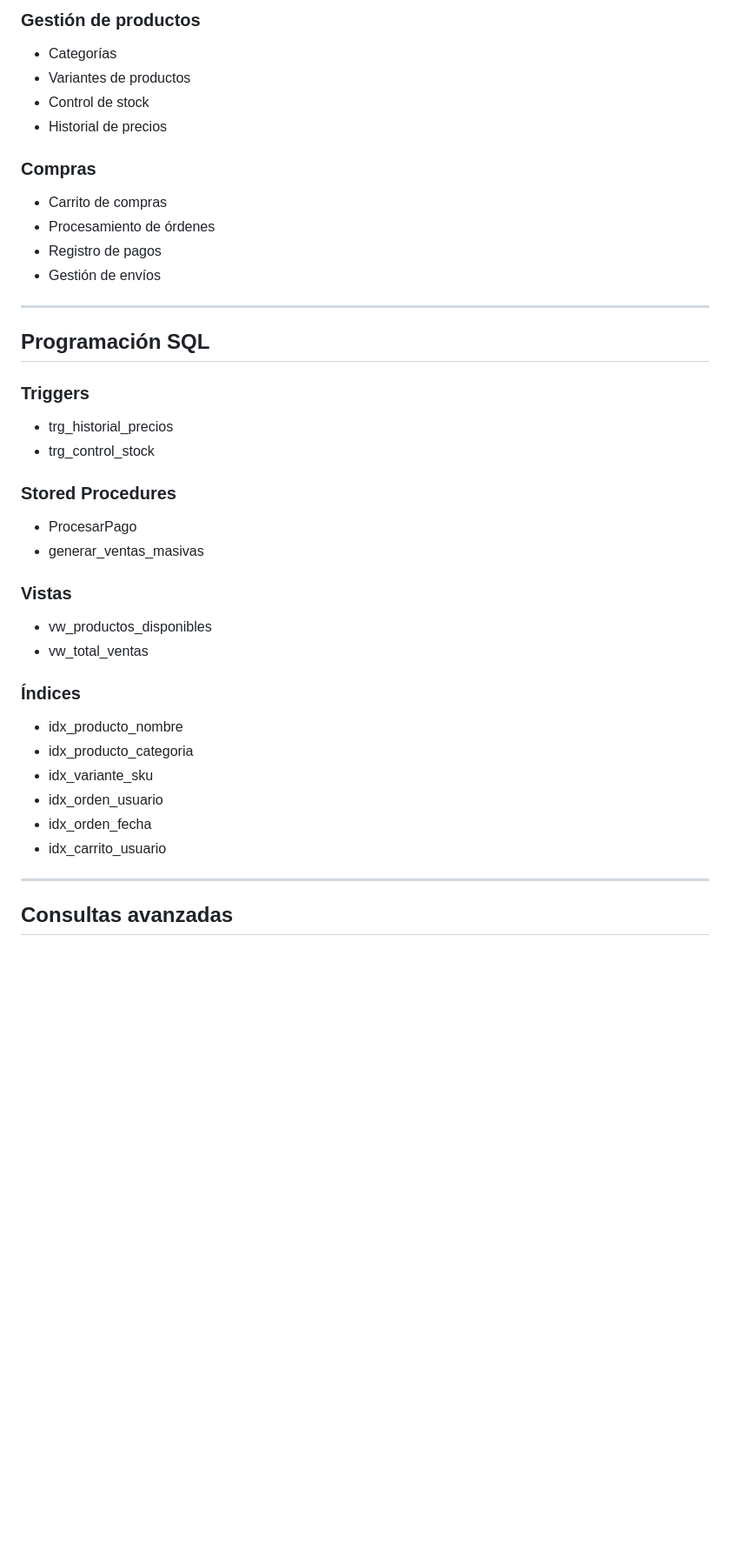
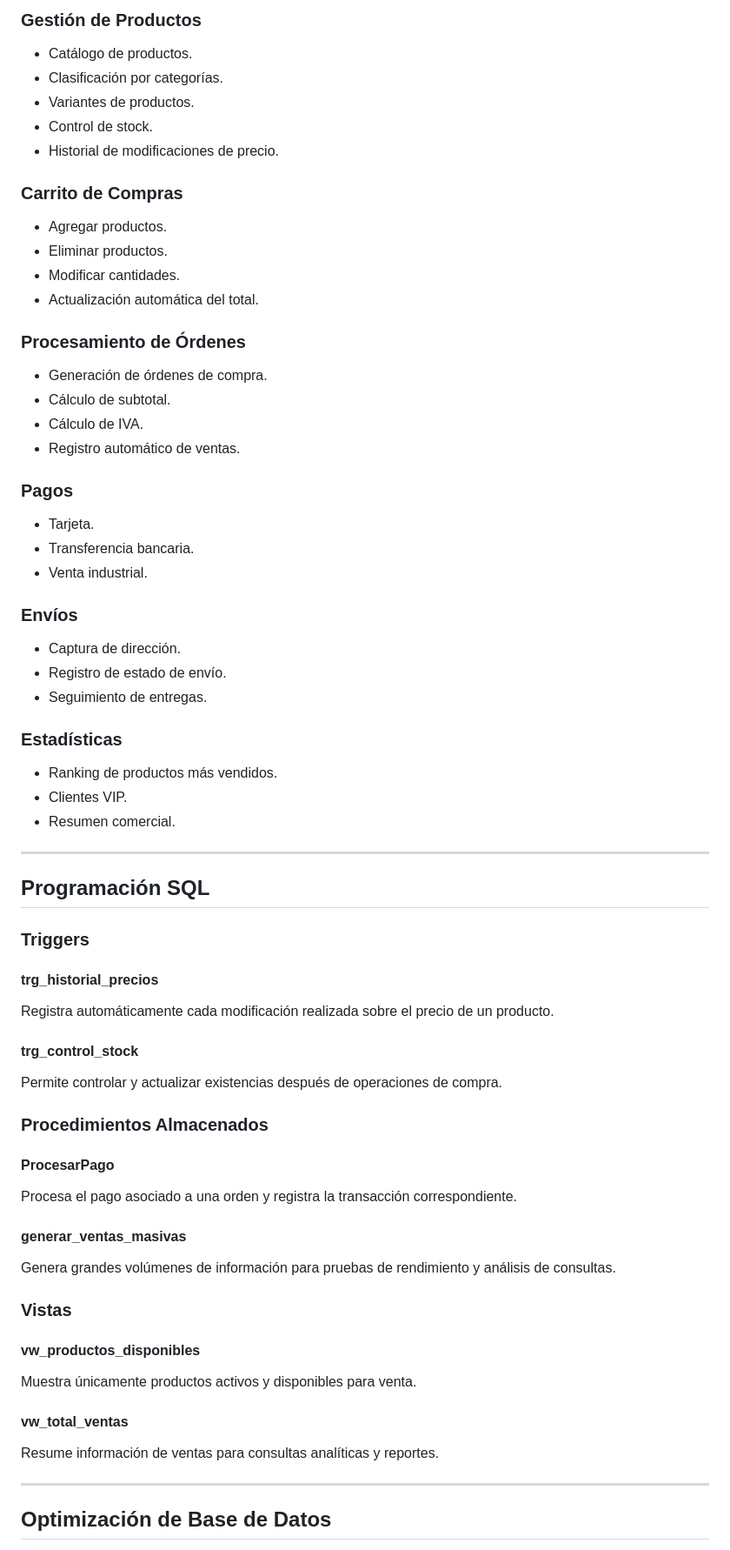
Before and after one commit to JocyPretty30/FERREMARKET, a Markdown page: README.md, the part around one of its changes. Shown at 87% size. Drawn GitHub-style; blank space fills up the shorter version.

```diff
--- a/README.md
+++ b/README.md
@@ -59,17 +164,43 @@ La base de datos `ferremarket` contiene las siguientes tablas:
 
-### Gestión de productos
+### Gestión de Productos
 
-* Categorías
-* Variantes de productos
-* Control de stock
-* Historial de precios
+- Catálogo de productos.
+- Clasificación por categorías.
+- Variantes de productos.
+- Control de stock.
+- Historial de modificaciones de precio.
 
-### Compras
+### Carrito de Compras
 
-* Carrito de compras
-* Procesamiento de órdenes
-* Registro de pagos
-* Gestión de envíos
+- Agregar productos.
+- Eliminar productos.
+- Modificar cantidades.
+- Actualización automática del total.
+
+### Procesamiento de Órdenes
+
+- Generación de órdenes de compra.
+- Cálculo de subtotal.
+- Cálculo de IVA.
+- Registro automático de ventas.
+
+### Pagos
+
+- Tarjeta.
+- Transferencia bancaria.
+- Venta industrial.
+
+### Envíos
+
+- Captura de dirección.
+- Registro de estado de envío.
+- Seguimiento de entregas.
+
+### Estadísticas
+
+- Ranking de productos más vendidos.
+- Clientes VIP.
+- Resumen comercial.
 
 ---
 
@@ -77,29 +208,35 @@ La base de datos `ferremarket` contiene las siguientes tablas:
 
 ### Triggers
 
-* trg_historial_precios
-* trg_control_stock
+#### trg_historial_precios
 
-### Stored Procedures
+Registra automáticamente cada modificación realizada sobre el precio de un producto.
 
-* ProcesarPago
-* generar_ventas_masivas
+#### trg_control_stock
+
+Permite controlar y actualizar existencias después de operaciones de compra.
+
+### Procedimientos Almacenados
+
+#### ProcesarPago
+
+Procesa el pago asociado a una orden y registra la transacción correspondiente.
+
+#### generar_ventas_masivas
+
+Genera grandes volúmenes de información para pruebas de rendimiento y análisis de consultas.
 
 ### Vistas
 
-* vw_productos_disponibles
-* vw_total_ventas
+#### vw_productos_disponibles
 
-### Índices
+Muestra únicamente productos activos y disponibles para venta.
 
-* idx_producto_nombre
-* idx_producto_categoria
-* idx_variante_sku
-* idx_orden_usuario
-* idx_orden_fecha
-* idx_carrito_usuario
+#### vw_total_ventas
+
+Resume información de ventas para consultas analíticas y reportes.
 
 ---
 
-## Consultas avanzadas
+## Optimización de Base de Datos
 
```
Also changed, not shown: other parts of README.md (+267 -133 lines).
